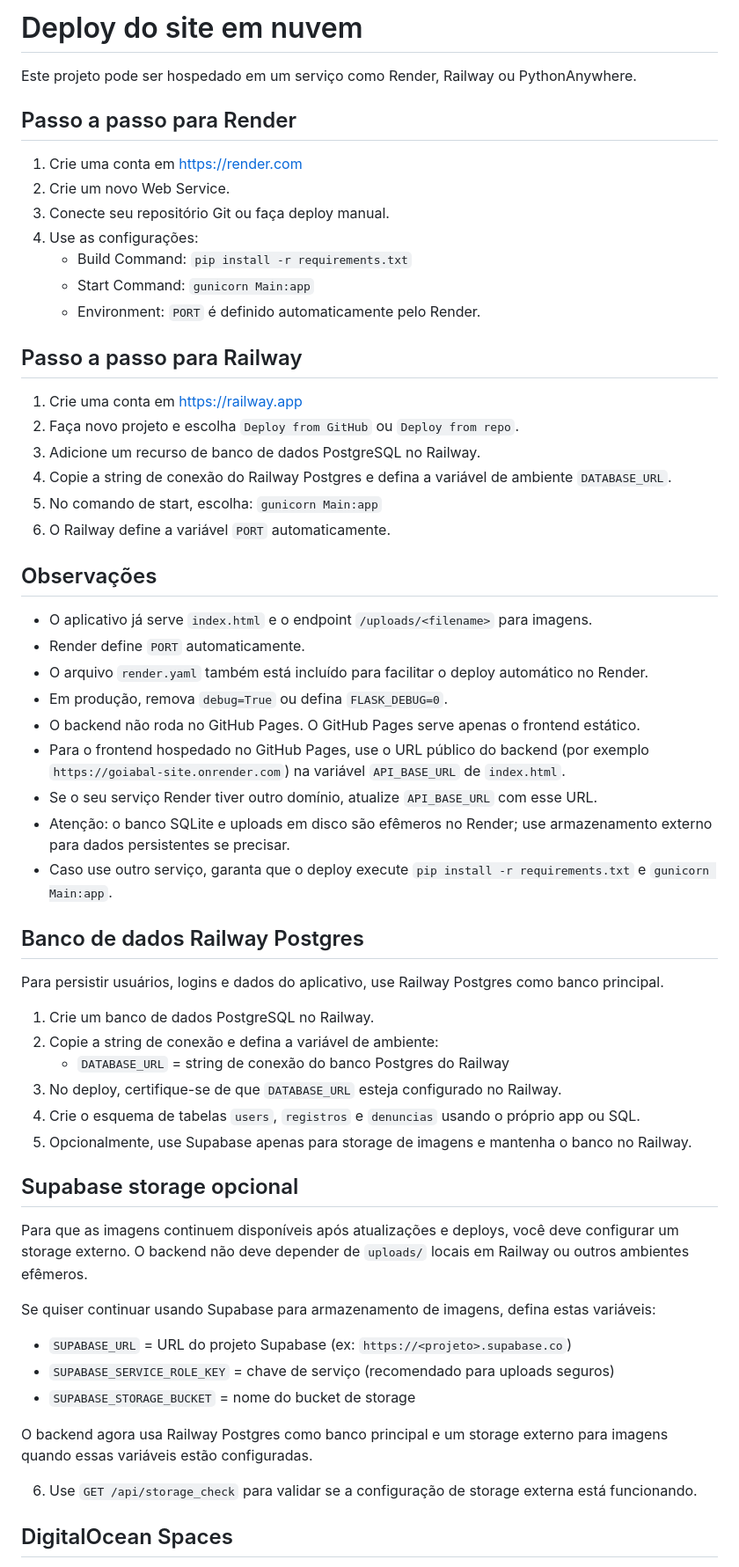
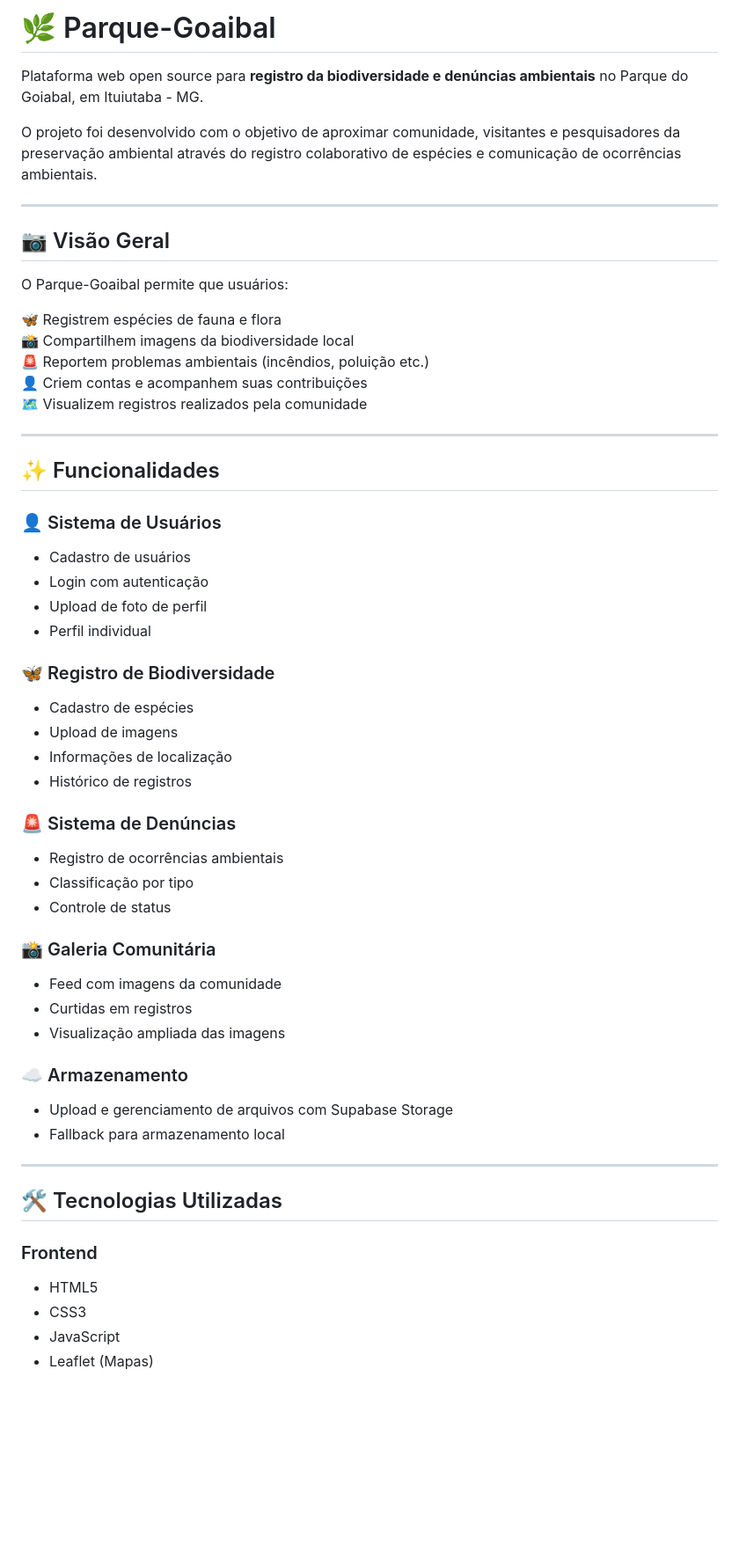
Before and after one commit to Reiolp/Parque-Goiabal, a Markdown page: README.md, the part around one of its changes. Shown at 88% size. Rendered like a GitHub page; blank space fills up the shorter version.

```diff
--- a/README.md
+++ b/README.md
@@ -1,61 +1,58 @@
-# Deploy do site em nuvem
+# 🌿 Parque-Goaibal
 
-Este projeto pode ser hospedado em um serviço como Render, Railway ou PythonAnywhere.
+Plataforma web open source para **registro da biodiversidade e denúncias ambientais** no Parque do Goiabal, em Ituiutaba - MG.
 
-## Passo a passo para Render
+O projeto foi desenvolvido com o objetivo de aproximar comunidade, visitantes e pesquisadores da preservação ambiental através do registro colaborativo de espécies e comunicação de ocorrências ambientais.
 
-1. Crie uma conta em https://render.com
-2. Crie um novo Web Service.
-3. Conecte seu repositório Git ou faça deploy manual.
-4. Use as configurações:
-   - Build Command: `pip install -r requirements.txt`
-   - Start Command: `gunicorn Main:app`
-   - Environment: `PORT` é definido automaticamente pelo Render.
+---
 
-## Passo a passo para Railway
+## 📷 Visão Geral
 
-1. Crie uma conta em https://railway.app
-2. Faça novo projeto e escolha `Deploy from GitHub` ou `Deploy from repo`.
-3. Adicione um recurso de banco de dados PostgreSQL no Railway.
-4. Copie a string de conexão do Railway Postgres e defina a variável de ambiente `DATABASE_URL`.
-5. No comando de start, escolha: `gunicorn Main:app`
-6. O Railway define a variável `PORT` automaticamente.
+O Parque-Goaibal permite que usuários:
 
-## Observações
+🦋 Registrem espécies de fauna e flora
+📸 Compartilhem imagens da biodiversidade local
+🚨 Reportem problemas ambientais (incêndios, poluição etc.)
+👤 Criem contas e acompanhem suas contribuições
+🗺️ Visualizem registros realizados pela comunidade
 
-- O aplicativo já serve `index.html` e o endpoint `/uploads/<filename>` para imagens.
-- Render define `PORT` automaticamente.
-- O arquivo `render.yaml` também está incluído para facilitar o deploy automático no Render.
-- Em produção, remova `debug=True` ou defina `FLASK_DEBUG=0`.
-- O backend não roda no GitHub Pages. O GitHub Pages serve apenas o frontend estático.
-- Para o frontend hospedado no GitHub Pages, use o URL público do backend (por exemplo `https://goiabal-site.onrender.com`) na variável `API_BASE_URL` de `index.html`.
-- Se o seu serviço Render tiver outro domínio, atualize `API_BASE_URL` com esse URL.
-- Atenção: o banco SQLite e uploads em disco são efêmeros no Render; use armazenamento externo para dados persistentes se precisar.
-- Caso use outro serviço, garanta que o deploy execute `pip install -r requirements.txt` e `gunicorn Main:app`.
+---
 
-## Banco de dados Railway Postgres
+## ✨ Funcionalidades
 
-Para persistir usuários, logins e dados do aplicativo, use Railway Postgres como banco principal.
+### 👤 Sistema de Usuários
+- Cadastro de usuários
+- Login com autenticação
+- Upload de foto de perfil
+- Perfil individual
 
-1. Crie um banco de dados PostgreSQL no Railway.
-2. Copie a string de conexão e defina a variável de ambiente:
-   - `DATABASE_URL` = string de conexão do banco Postgres do Railway
-3. No deploy, certifique-se de que `DATABASE_URL` esteja configurado no Railway.
-4. Crie o esquema de tabelas `users`, `registros` e `denuncias` usando o próprio app ou SQL.
-5. Opcionalmente, use Supabase apenas para storage de imagens e mantenha o banco no Railway.
+### 🦋 Registro de Biodiversidade
+- Cadastro de espécies
+- Upload de imagens
+- Informações de localização
+- Histórico de registros
 
-## Supabase storage opcional
+### 🚨 Sistema de Denúncias
+- Registro de ocorrências ambientais
+- Classificação por tipo
+- Controle de status
 
-Para que as imagens continuem disponíveis após atualizações e deploys, você deve configurar um storage externo. O backend não deve depender de `uploads/` locais em Railway ou outros ambientes efêmeros.
+### 📸 Galeria Comunitária
+- Feed com imagens da comunidade
+- Curtidas em registros
+- Visualização ampliada das imagens
 
-Se quiser continuar usando Supabase para armazenamento de imagens, defina estas variáveis:
-   - `SUPABASE_URL` = URL do projeto Supabase (ex: `https://<projeto>.supabase.co`)
-   - `SUPABASE_SERVICE_ROLE_KEY` = chave de serviço (recomendado para uploads seguros)
-   - `SUPABASE_STORAGE_BUCKET` = nome do bucket de storage
+### ☁️ Armazenamento
+- Upload e gerenciamento de arquivos com Supabase Storage
+- Fallback para armazenamento local
 
-O backend agora usa Railway Postgres como banco principal e um storage externo para imagens quando essas variáveis estão configuradas.
+---
 
-6. Use `GET /api/storage_check` para validar se a configuração de storage externa está funcionando.
+## 🛠️ Tecnologias Utilizadas
 
-## DigitalOcean Spaces
+### Frontend
+- HTML5
+- CSS3
+- JavaScript
+- Leaflet (Mapas)
 
```
Also changed, not shown: other parts of README.md (+173 -18 lines).
